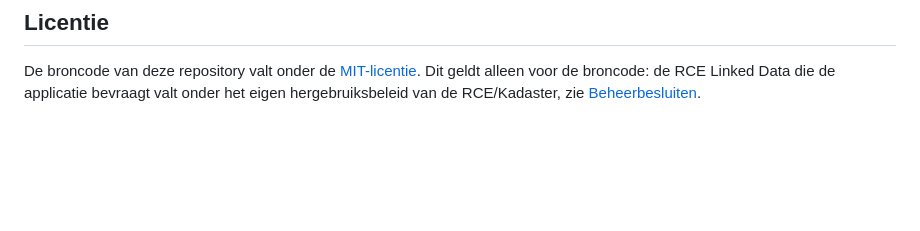
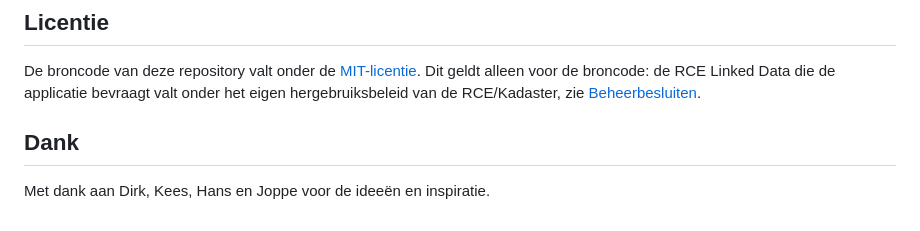
Before and after one commit to jolietjakeblues/doorzoeker-v2a, a Markdown page: README.md, the part around the change. GitHub-like rendering; blank space fills up the shorter version.

Commit message:
docs: dankwoord toevoegen aan README
Op verzoek van de eigenaar: Dirk, Kees, Hans en Joppe bedankt voor de
ideeën en inspiratie.

Co-Authored-By: Claude Sonnet 5 <noreply@anthropic.com>

```diff
--- a/README.md
+++ b/README.md
@@ -226,3 +226,7 @@ De broncode van deze repository valt onder de [MIT-licentie](LICENSE). Dit
 geldt alleen voor de broncode: de RCE Linked Data die de applicatie bevraagt
 valt onder het eigen hergebruiksbeleid van de RCE/Kadaster, zie
 [Beheerbesluiten](docs/beheerbesluiten.md).
+
+## Dank
+
+Met dank aan Dirk, Kees, Hans en Joppe voor de ideeën en inspiratie.
```
